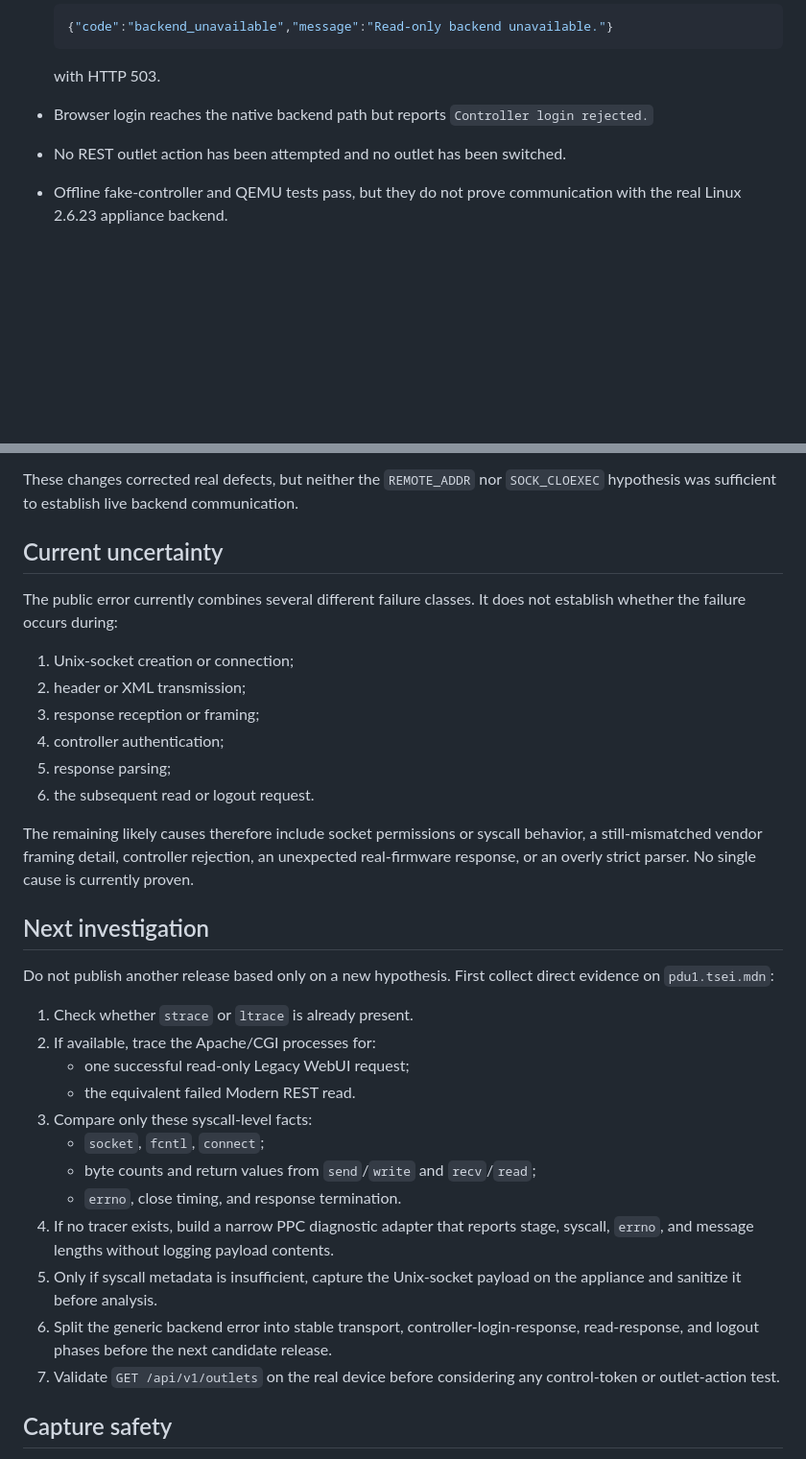
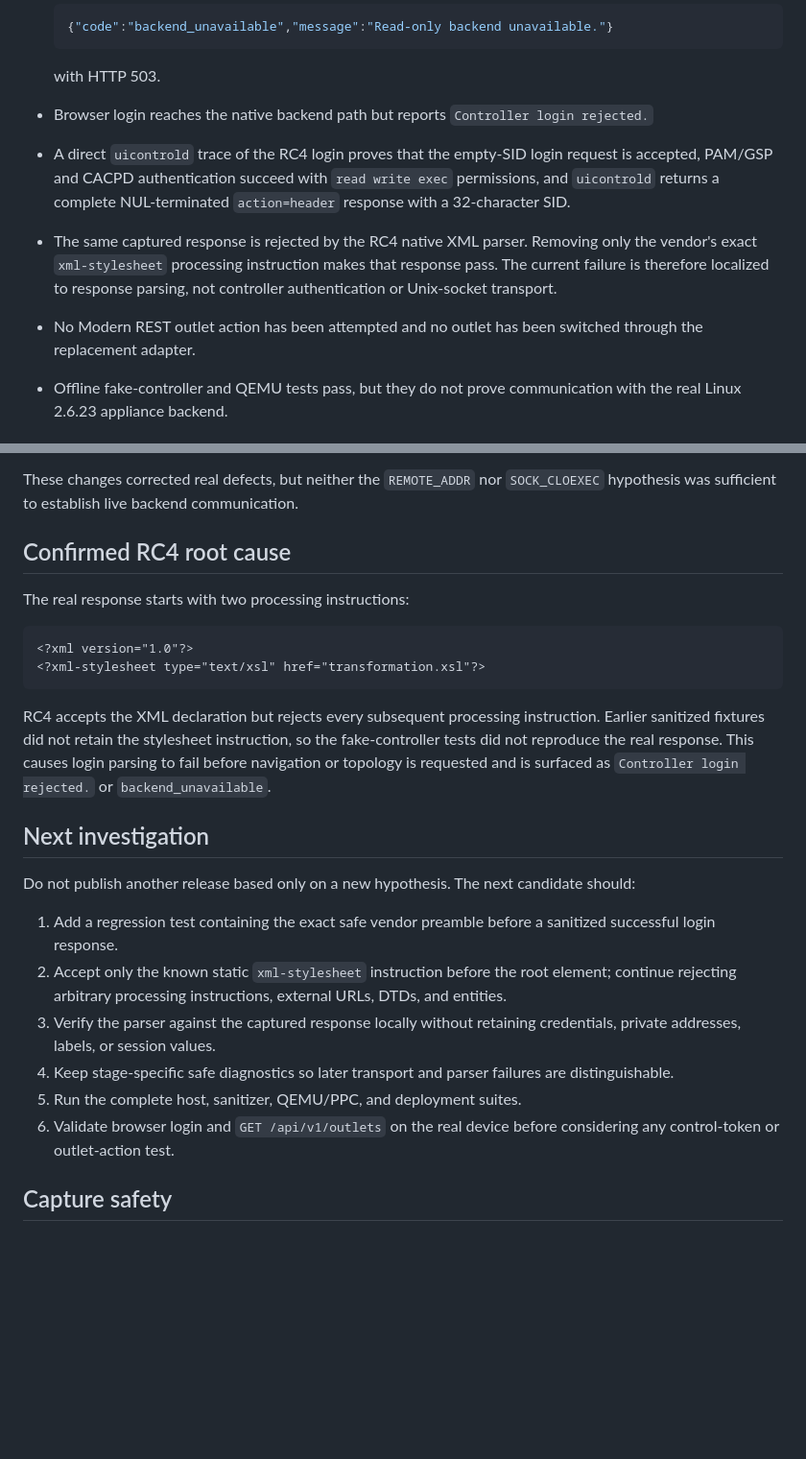
Before and after one commit to tseiman/pm3000-revive, a Markdown page: modern-WebUI/docs/BACKEND-COMMUNICATION-STATUS.md, 2 parts joined by grey strips. Shown at 96% size. Drawn GitHub-style; blank space fills up the shorter version.

Commit message:
Document confirmed backend parser failure

````diff
--- a/modern-WebUI/docs/BACKEND-COMMUNICATION-STATUS.md
+++ b/modern-WebUI/docs/BACKEND-COMMUNICATION-STATUS.md
@@ -28,7 +28,9 @@ The relevant backend traffic exists only on `pdu1.tsei.mdn`. It does not cross a
 
   with HTTP 503.
 - Browser login reaches the native backend path but reports `Controller login rejected.`
-- No REST outlet action has been attempted and no outlet has been switched.
+- A direct `uicontrold` trace of the RC4 login proves that the empty-SID login request is accepted, PAM/GSP and CACPD authentication succeed with `read write exec` permissions, and `uicontrold` returns a complete NUL-terminated `action=header` response with a 32-character SID.
+- The same captured response is rejected by the RC4 native XML parser. Removing only the vendor's exact `xml-stylesheet` processing instruction makes that response pass. The current failure is therefore localized to response parsing, not controller authentication or Unix-socket transport.
+- No Modern REST outlet action has been attempted and no outlet has been switched through the replacement adapter.
 - Offline fake-controller and QEMU tests pass, but they do not prove communication with the real Linux 2.6.23 appliance backend.
 
 ## Implemented backend work
@@ -56,35 +58,27 @@ The relevant backend traffic exists only on `pdu1.tsei.mdn`. It does not cross a
 
 These changes corrected real defects, but neither the `REMOTE_ADDR` nor `SOCK_CLOEXEC` hypothesis was sufficient to establish live backend communication.
 
-## Current uncertainty
+## Confirmed RC4 root cause
 
-The public error currently combines several different failure classes. It does not establish whether the failure occurs during:
+The real response starts with two processing instructions:
 
-1. Unix-socket creation or connection;
-2. header or XML transmission;
-3. response reception or framing;
-4. controller authentication;
-5. response parsing;
-6. the subsequent read or logout request.
+```xml
+<?xml version="1.0"?>
+<?xml-stylesheet type="text/xsl" href="transformation.xsl"?>
+```
 
-The remaining likely causes therefore include socket permissions or syscall behavior, a still-mismatched vendor framing detail, controller rejection, an unexpected real-firmware response, or an overly strict parser. No single cause is currently proven.
+RC4 accepts the XML declaration but rejects every subsequent processing instruction. Earlier sanitized fixtures did not retain the stylesheet instruction, so the fake-controller tests did not reproduce the real response. This causes login parsing to fail before navigation or topology is requested and is surfaced as `Controller login rejected.` or `backend_unavailable`.
 
 ## Next investigation
 
-Do not publish another release based only on a new hypothesis. First collect direct evidence on `pdu1.tsei.mdn`:
+Do not publish another release based only on a new hypothesis. The next candidate should:
 
-1. Check whether `strace` or `ltrace` is already present.
-2. If available, trace the Apache/CGI processes for:
-   - one successful read-only Legacy WebUI request;
-   - the equivalent failed Modern REST read.
-3. Compare only these syscall-level facts:
-   - `socket`, `fcntl`, `connect`;
-   - byte counts and return values from `send`/`write` and `recv`/`read`;
-   - `errno`, close timing, and response termination.
-4. If no tracer exists, build a narrow PPC diagnostic adapter that reports stage, syscall, `errno`, and message lengths without logging payload contents.
-5. Only if syscall metadata is insufficient, capture the Unix-socket payload on the appliance and sanitize it before analysis.
-6. Split the generic backend error into stable transport, controller-login-response, read-response, and logout phases before the next candidate release.
-7. Validate `GET /api/v1/outlets` on the real device before considering any control-token or outlet-action test.
+1. Add a regression test containing the exact safe vendor preamble before a sanitized successful login response.
+2. Accept only the known static `xml-stylesheet` instruction before the root element; continue rejecting arbitrary processing instructions, external URLs, DTDs, and entities.
+3. Verify the parser against the captured response locally without retaining credentials, private addresses, labels, or session values.
+4. Keep stage-specific safe diagnostics so later transport and parser failures are distinguishable.
+5. Run the complete host, sanitizer, QEMU/PPC, and deployment suites.
+6. Validate browser login and `GET /api/v1/outlets` on the real device before considering any control-token or outlet-action test.
 
 ## Capture safety
 
````
